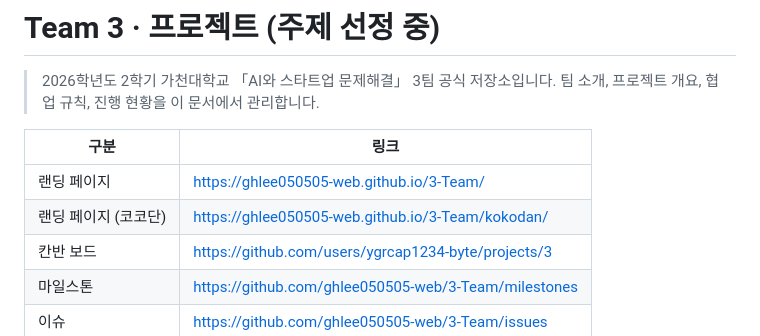
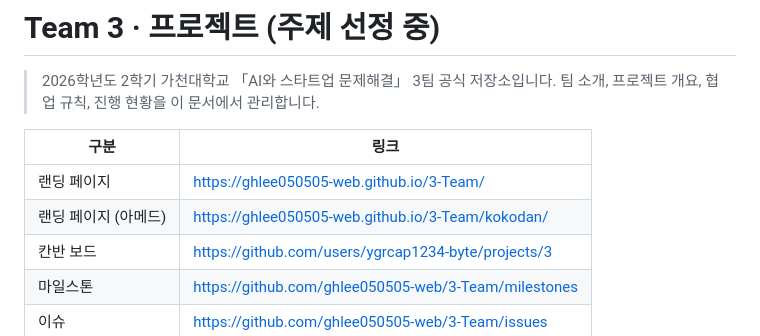
Before and after one commit to ghlee050505-web/3-Team, a Markdown page: README.md, the part around the change. GitHub-like rendering.

Commit message:
docs: README 링크 표의 코코단 랜딩 페이지 이름을 '랜딩 페이지 (아메드)'로 변경
Co-Authored-By: Claude Opus 5 <noreply@anthropic.com>

```diff
--- a/README.md
+++ b/README.md
@@ -6,7 +6,7 @@
 | 구분 | 링크 |
 |---|---|
 | 랜딩 페이지 | https://ghlee050505-web.github.io/3-Team/ |
-| 랜딩 페이지 (코코단) | https://ghlee050505-web.github.io/3-Team/kokodan/ |
+| 랜딩 페이지 (아메드) | https://ghlee050505-web.github.io/3-Team/kokodan/ |
 | 칸반 보드 | https://github.com/users/ygrcap1234-byte/projects/3 |
 | 마일스톤 | https://github.com/ghlee050505-web/3-Team/milestones |
 | 이슈 | https://github.com/ghlee050505-web/3-Team/issues |
```
